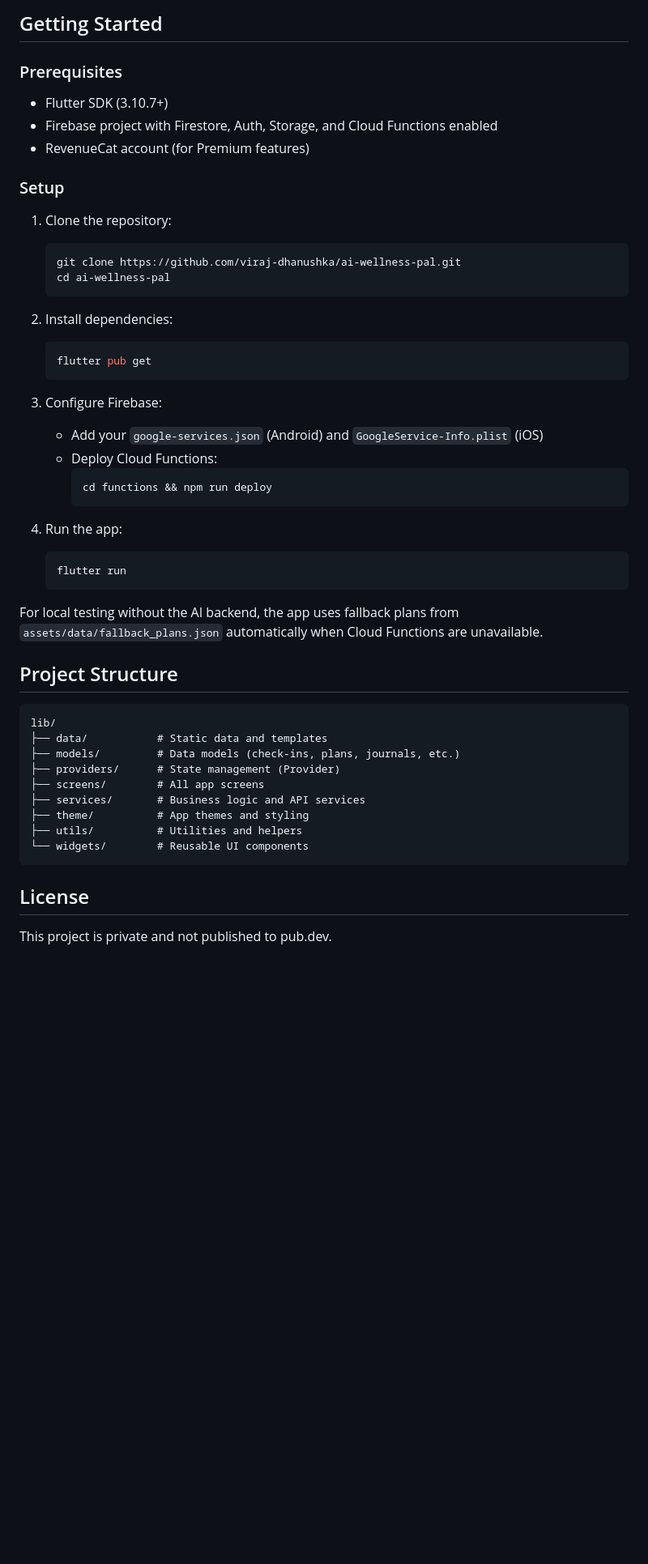
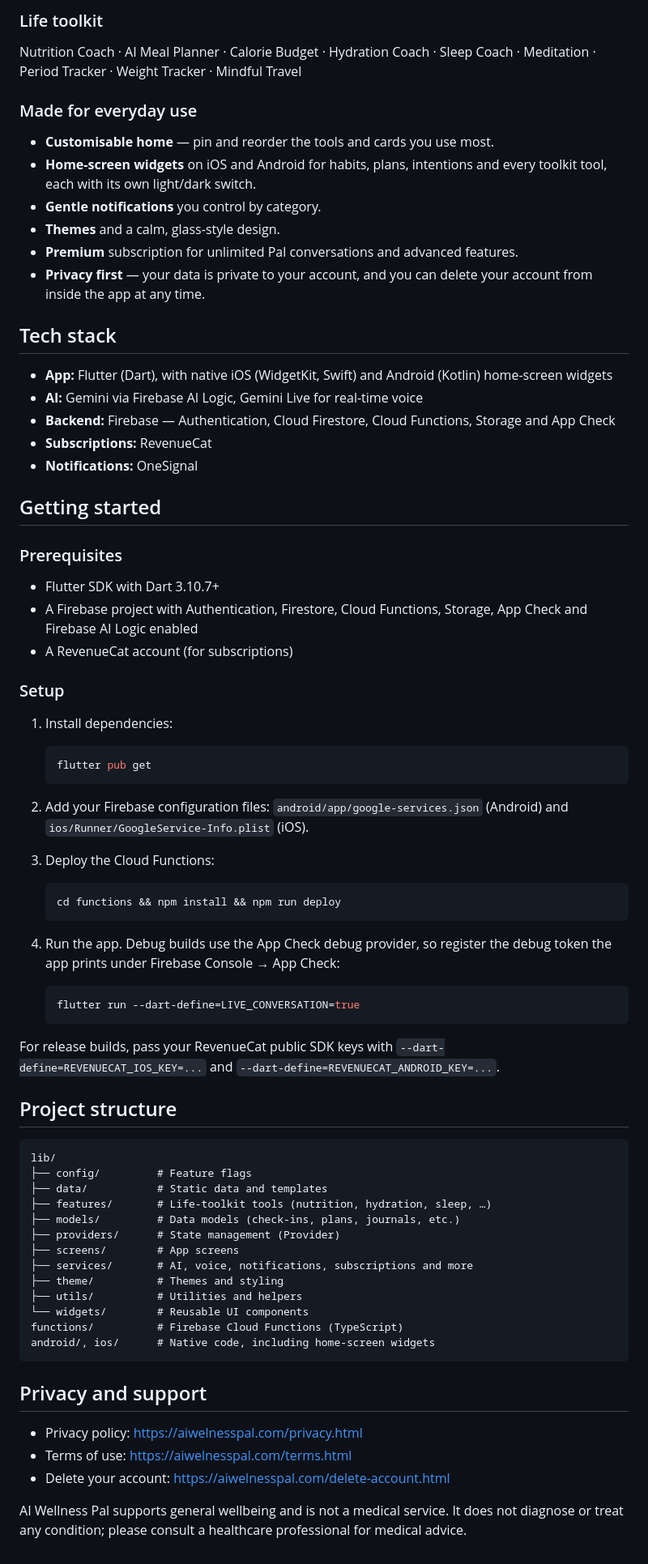
Before and after one commit to WijesooriyaHD/ai-builder-cup-AWP, a Markdown page: README.md, the part around one of its changes. Shown at 81% size. Rendered like a GitHub page; blank space fills up the shorter version.

````diff
--- a/README.md
+++ b/README.md
@@ -63,53 +73,85 @@ The full list of hackathon commits is in the history after the foundation commit
 
-## Getting Started
+### Life toolkit
+Nutrition Coach · AI Meal Planner · Calorie Budget · Hydration Coach · Sleep Coach
+· Meditation · Period Tracker · Weight Tracker · Mindful Travel
+
+### Made for everyday use
+- **Customisable home** — pin and reorder the tools and cards you use most.
+- **Home-screen widgets** on iOS and Android for habits, plans, intentions and
+  every toolkit tool, each with its own light/dark switch.
+- **Gentle notifications** you control by category.
+- **Themes** and a calm, glass-style design.
+- **Premium** subscription for unlimited Pal conversations and advanced features.
+- **Privacy first** — your data is private to your account, and you can delete
+  your account from inside the app at any time.
+
+## Tech stack
+
+- **App:** Flutter (Dart), with native iOS (WidgetKit, Swift) and Android
+  (Kotlin) home-screen widgets
+- **AI:** Gemini via Firebase AI Logic, Gemini Live for real-time voice
+- **Backend:** Firebase — Authentication, Cloud Firestore, Cloud Functions,
+  Storage and App Check
+- **Subscriptions:** RevenueCat
+- **Notifications:** OneSignal
+
+## Getting started
 
 ### Prerequisites
 
-- Flutter SDK (3.10.7+)
-- Firebase project with Firestore, Auth, Storage, and Cloud Functions enabled
-- RevenueCat account (for Premium features)
+- Flutter SDK with Dart 3.10.7+
+- A Firebase project with Authentication, Firestore, Cloud Functions, Storage,
+  App Check and Firebase AI Logic enabled
+- A RevenueCat account (for subscriptions)
 
 ### Setup
 
-1. Clone the repository:
-   ```bash
-   git clone https://github.com/viraj-dhanushka/ai-wellness-pal.git
-   cd ai-wellness-pal
-   ```
-
-2. Install dependencies:
+1. Install dependencies:
    ```bash
    flutter pub get
    ```
 
-3. Configure Firebase:
-   - Add your `google-services.json` (Android) and `GoogleService-Info.plist` (iOS)
-   - Deploy Cloud Functions:
-     ```bash
-     cd functions && npm run deploy
-     ```
+2. Add your Firebase configuration files: `android/app/google-services.json`
+   (Android) and `ios/Runner/GoogleService-Info.plist` (iOS).
 
-4. Run the app:
+3. Deploy the Cloud Functions:
    ```bash
-   flutter run
+   cd functions && npm install && npm run deploy
    ```
 
-For local testing without the AI backend, the app uses fallback plans from `assets/data/fallback_plans.json` automatically when Cloud Functions are unavailable.
+4. Run the app. Debug builds use the App Check debug provider, so register the
+   debug token the app prints under Firebase Console → App Check:
+   ```bash
+   flutter run --dart-define=LIVE_CONVERSATION=true
+   ```
 
-## Project Structure
+For release builds, pass your RevenueCat public SDK keys with
+`--dart-define=REVENUECAT_IOS_KEY=...` and `--dart-define=REVENUECAT_ANDROID_KEY=...`.
+
+## Project structure
 
 ```
 lib/
+├── config/         # Feature flags
 ├── data/           # Static data and templates
+├── features/       # Life-toolkit tools (nutrition, hydration, sleep, …)
 ├── models/         # Data models (check-ins, plans, journals, etc.)
 ├── providers/      # State management (Provider)
-├── screens/        # All app screens
-├── services/       # Business logic and API services
-├── theme/          # App themes and styling
+├── screens/        # App screens
+├── services/       # AI, voice, notifications, subscriptions and more
+├── theme/          # Themes and styling
 ├── utils/          # Utilities and helpers
 └── widgets/        # Reusable UI components
+functions/          # Firebase Cloud Functions (TypeScript)
+android/, ios/      # Native code, including home-screen widgets
 ```
 
-## License
+## Privacy and support
 
-This project is private and not published to pub.dev.
+- Privacy policy: https://aiwelnesspal.com/privacy.html
+- Terms of use: https://aiwelnesspal.com/terms.html
+- Delete your account: https://aiwelnesspal.com/delete-account.html
+
+AI Wellness Pal supports general wellbeing and is not a medical service. It does
+not diagnose or treat any condition; please consult a healthcare professional for
+medical advice.
````
Also changed, not shown: other parts of README.md (+61 -51 lines).
